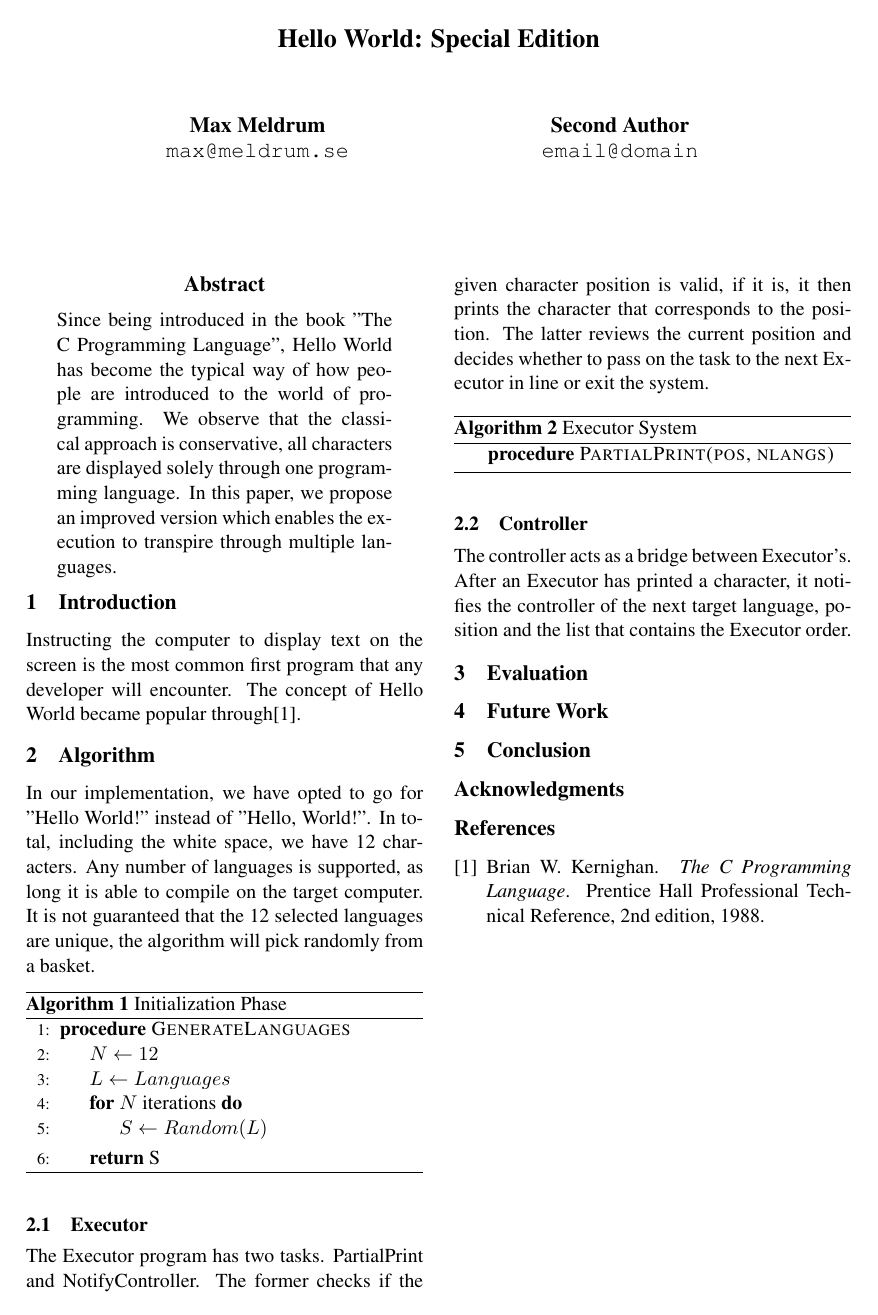
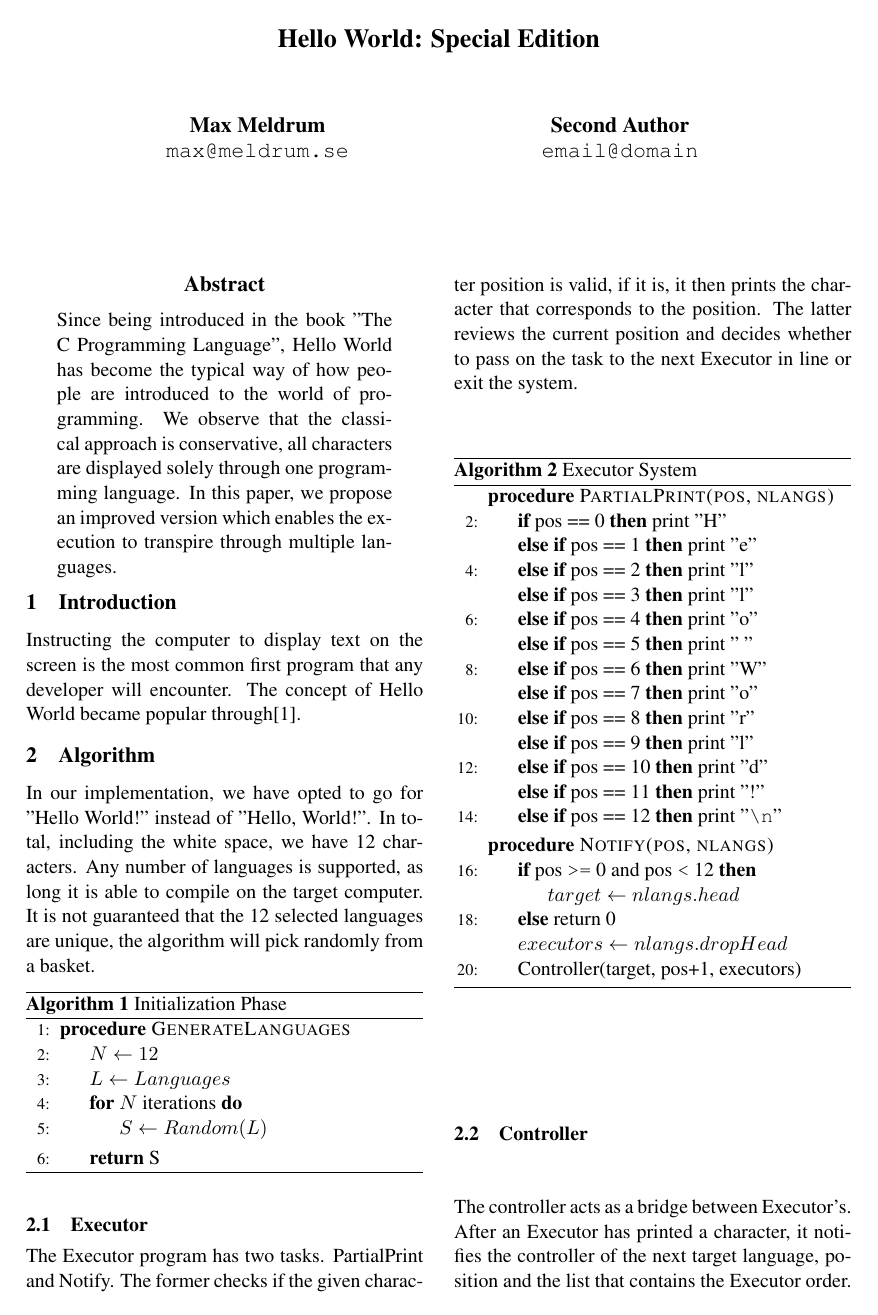
Before and after one commit to Max-Meldrum/hello-world-special-edition, a LaTeX paper (paper/paper.tex): the whole page before the commit and page 1 of 2 after it. Compiled offline with pdfLaTeX.

Commit message:
Update notify and partialprint

```diff
--- a/paper/paper.tex
+++ b/paper/paper.tex
@@ -64,14 +64,35 @@ In our implementation, we have opted to go for "Hello World!" instead of "Hello,
 \end{algorithm}
 
 \subsection{Executor}
-The Executor program has two tasks. PartialPrint and NotifyController. The former checks if the given character position is valid, if it is, it then prints the character that corresponds to the position. The latter reviews the current position and decides whether to pass on the task to the next Executor in line or exit the system.
+The Executor program has two tasks. PartialPrint and Notify. The former checks if the given character position is valid, if it is, it then prints the character that corresponds to the position. The latter reviews the current position and decides whether to pass on the task to the next Executor in line or exit the system.
 
 \begin{algorithm}
 \caption{Executor System}
 \label{Special Edition}
 \begin{algorithmic}[2]
 \Procedure{PartialPrint(pos, nlangs)}{}
-%\If{<condition>} <text> \ElsIf{<condition>} <text> \Else <text> \EndIf
+\If{pos == 0} print "H"
+\ElsIf{pos == 1} print "e"
+\ElsIf{pos == 2} print "l"
+\ElsIf{pos == 3} print "l"
+\ElsIf{pos == 4} print "o"
+\ElsIf{pos == 5} print " "
+\ElsIf{pos == 6} print "W"
+\ElsIf{pos == 7} print "o"
+\ElsIf{pos == 8} print "r"
+\ElsIf{pos == 9} print "l"
+\ElsIf{pos == 10} print "d"
+\ElsIf{pos == 11} print "!"
+\ElsIf{pos == 12} print "\texttt{\char`\\n}"
+\EndIf
+\EndProcedure
+
+\Procedure{Notify(pos, nlangs)}{}
+\If{pos \texttt{\char`\>=} 0 and pos \texttt{\char`\<} 12} \State $target\gets nlangs.head$
+\Else {    return 0}
+\EndIf
+\State $executors\gets nlangs.dropHead$
+\State Controller(target,  pos+1, executors)
 \EndProcedure
 \end{algorithmic}
 \end{algorithm}
```
